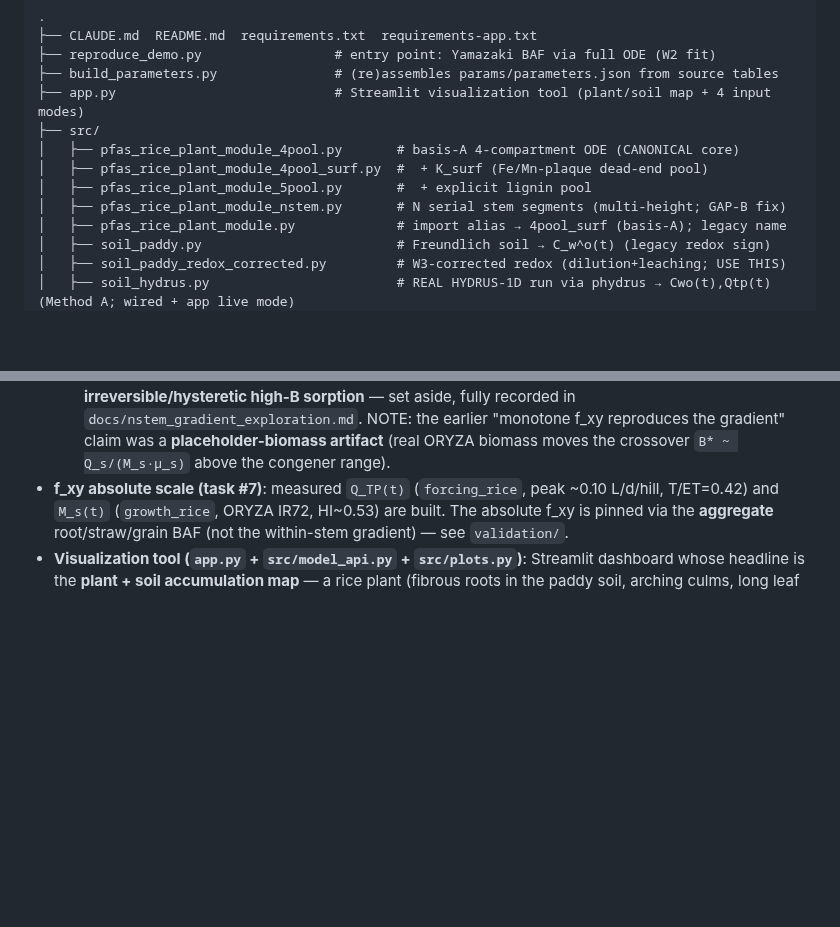
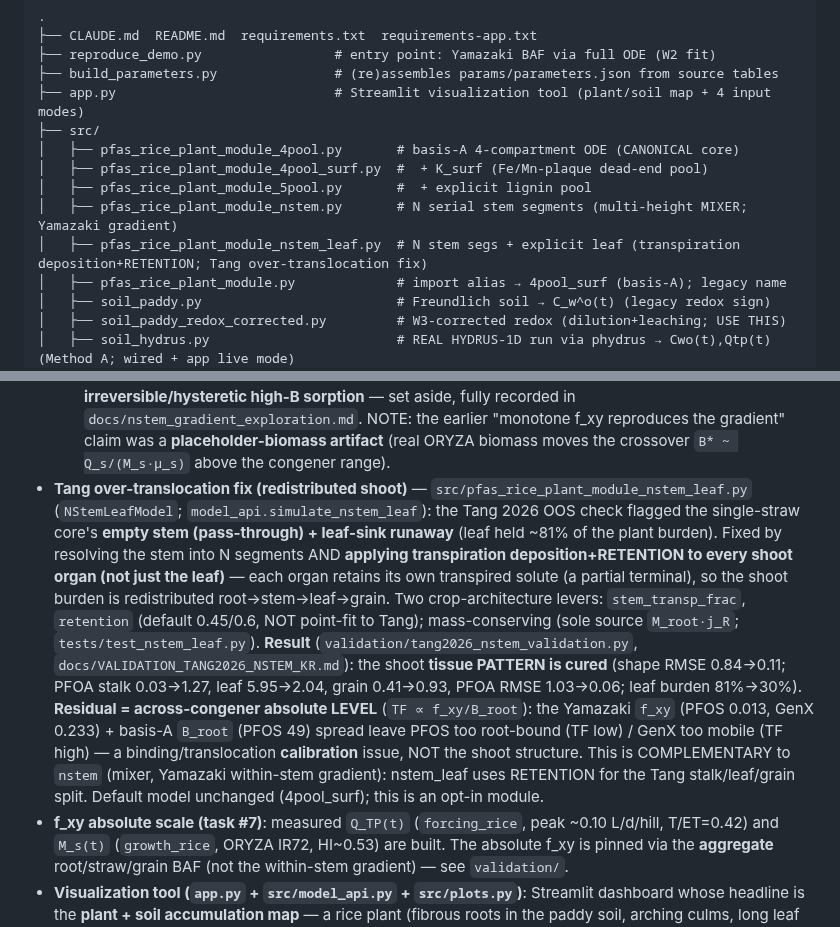
Before and after one commit to ccy5123/pfas-rice-model, a Markdown page: CLAUDE.md, 2 parts joined by grey strips. Rendered like a GitHub page; blank space fills up the shorter version.

```diff
--- a/CLAUDE.md
+++ b/CLAUDE.md
@@ -39,7 +39,8 @@ Corrected neutral DPU base: `docs/dpu_model_summary_corrected.tex`
 │   ├── pfas_rice_plant_module_4pool.py       # basis-A 4-compartment ODE (CANONICAL core)
 │   ├── pfas_rice_plant_module_4pool_surf.py  #  + K_surf (Fe/Mn-plaque dead-end pool)
 │   ├── pfas_rice_plant_module_5pool.py       #  + explicit lignin pool
-│   ├── pfas_rice_plant_module_nstem.py       # N serial stem segments (multi-height; GAP-B fix)
+│   ├── pfas_rice_plant_module_nstem.py       # N serial stem segments (multi-height MIXER; Yamazaki gradient)
+│   ├── pfas_rice_plant_module_nstem_leaf.py  # N stem segs + explicit leaf (transpiration deposition+RETENTION; Tang over-translocation fix)
 │   ├── pfas_rice_plant_module.py             # import alias → 4pool_surf (basis-A); legacy name
 │   ├── soil_paddy.py                         # Freundlich soil → C_w^o(t) (legacy redox sign)
 │   ├── soil_paddy_redox_corrected.py         # W3-corrected redox (dilution+leaching; USE THIS)
@@ -160,6 +161,21 @@ Corrected neutral DPU base: `docs/dpu_model_summary_corrected.tex`
   `docs/nstem_gradient_exploration.md`. NOTE: the earlier "monotone f_xy reproduces the gradient"
   claim was a **placeholder-biomass artifact** (real ORYZA biomass moves the crossover `B* ~
   Q_s/(M_s·μ_s)` above the congener range).
+- **Tang over-translocation fix (redistributed shoot)** — `src/pfas_rice_plant_module_nstem_leaf.py`
+  (`NStemLeafModel`; `model_api.simulate_nstem_leaf`): the Tang 2026 OOS check flagged the single-straw
+  core's **empty stem (pass-through) + leaf-sink runaway** (leaf held ~81% of the plant burden). Fixed by
+  resolving the stem into N segments AND **applying transpiration deposition+RETENTION to every shoot organ
+  (not just the leaf)** — each organ retains its own transpired solute (a partial terminal), so the shoot
+  burden is redistributed root→stem→leaf→grain. Two crop-architecture levers: `stem_transp_frac`,
+  `retention` (default 0.45/0.6, NOT point-fit to Tang); mass-conserving (sole source `M_root·j_R`;
+  `tests/test_nstem_leaf.py`). **Result** (`validation/tang2026_nstem_validation.py`,
+  `docs/VALIDATION_TANG2026_NSTEM_KR.md`): the shoot **tissue PATTERN is cured** (shape RMSE 0.84→0.11;
+  PFOA stalk 0.03→1.27, leaf 5.95→2.04, grain 0.41→0.93, PFOA RMSE 1.03→0.06; leaf burden 81%→30%).
+  **Residual = across-congener absolute LEVEL** (`TF ∝ f_xy/B_root`): the Yamazaki `f_xy` (PFOS 0.013,
+  GenX 0.233) + basis-A `B_root` (PFOS 49) spread leave PFOS too root-bound (TF low) / GenX too mobile
+  (TF high) — a binding/translocation **calibration** issue, NOT the shoot structure. This is
+  COMPLEMENTARY to `nstem` (mixer, Yamazaki within-stem gradient): nstem_leaf uses RETENTION for the
+  Tang stalk/leaf/grain split. Default model unchanged (4pool_surf); this is an opt-in module.
 - **f_xy absolute scale (task #7)**: measured `Q_TP(t)` (`forcing_rice`, peak ~0.10 L/d/hill, T/ET=0.42)
   and `M_s(t)` (`growth_rice`, ORYZA IR72, HI~0.53) are built. The absolute f_xy is pinned via the
   **aggregate** root/straw/grain BAF (not the within-stem gradient) — see `validation/`.
```
Also changed, not shown: docs/VALIDATION_TANG2026_KR.md (+12 -2 lines), docs/VALIDATION_TANG2026_NSTEM_KR.md (added, +113 -0 lines), validation/figures/tang2026_nstem_validation.png (added), 4 other files.
